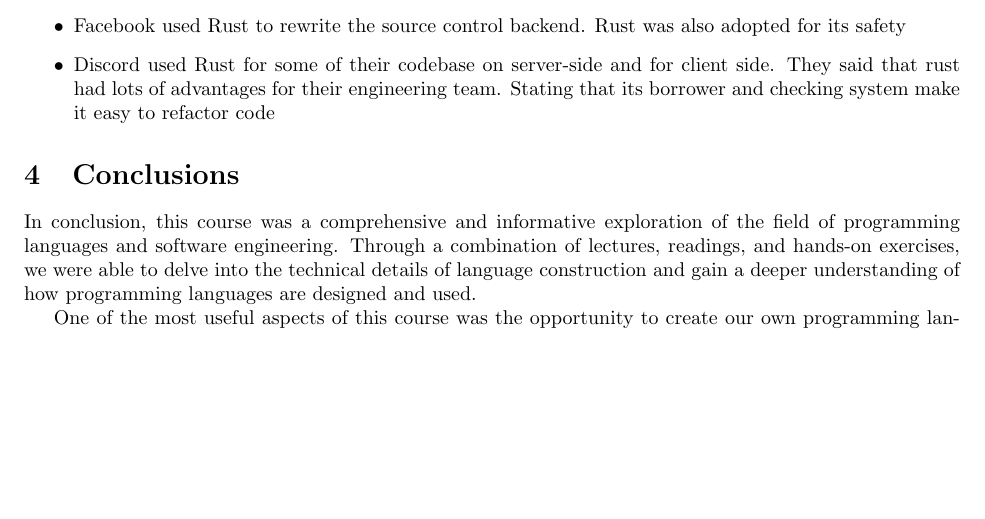
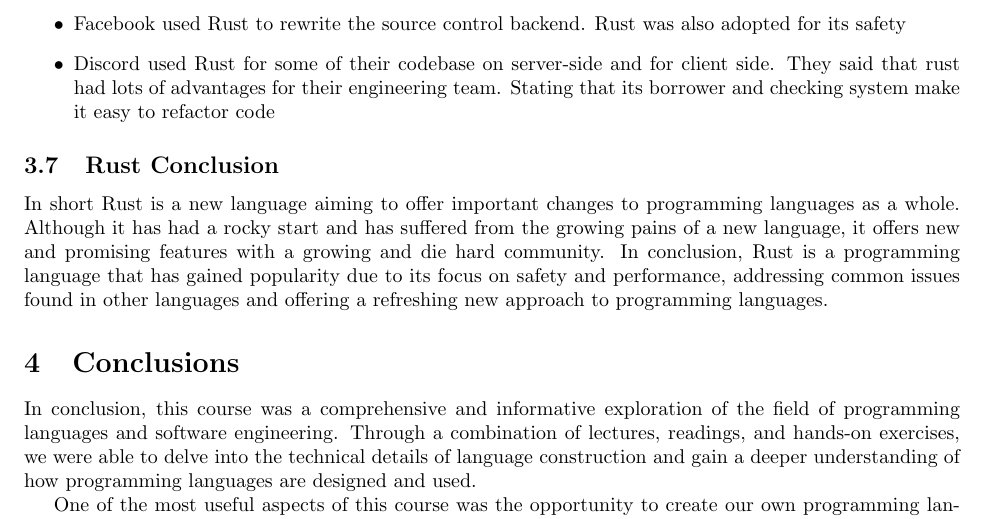
Before and after one commit to MichaelMasakayan/CPSC-354-Programming-Languages, a LaTeX paper (report/report.tex): part of page 25 of 26 before the commit and part of page 25 of 27 after it, cut so that both start at the same text, the shorter picture padded with empty space. Compiled offline with pdfLaTeX.

Commit message:
added new conclusion

```diff
--- a/report/report.tex
+++ b/report/report.tex
@@ -786,6 +786,8 @@ Rust is a programming language that is gaining popularity in the industry due to
 \item Facebook used Rust to rewrite the source control backend. Rust was also adopted for its safety
 \item Discord used Rust for some of their codebase on server-side and for client side. They said that rust had lots of advantages for their engineering team. Stating that its borrower and checking system make it easy to refactor code
 \end{itemize}
+\subsection{Rust Conclusion}
+In short Rust is a new language aiming to offer important changes to programming languages as a whole. Although it has had a rocky start and has suffered from the growing pains of a new language, it offers new and promising features with a growing and die hard community. In conclusion, Rust is a  programming language that has gained popularity due to its focus on safety and performance, addressing common issues found in other languages and offering a refreshing new approach to programming languages.
 
 
 \section{Conclusions}\label{conclusions}
```
